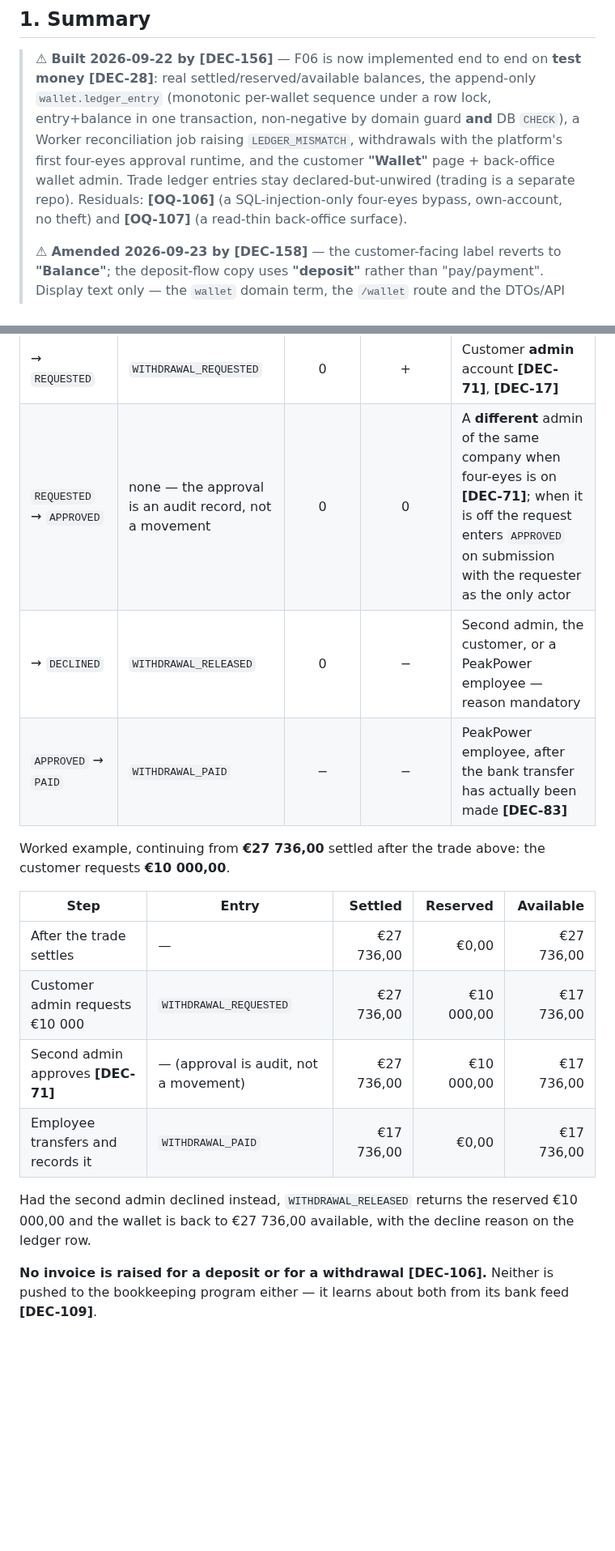
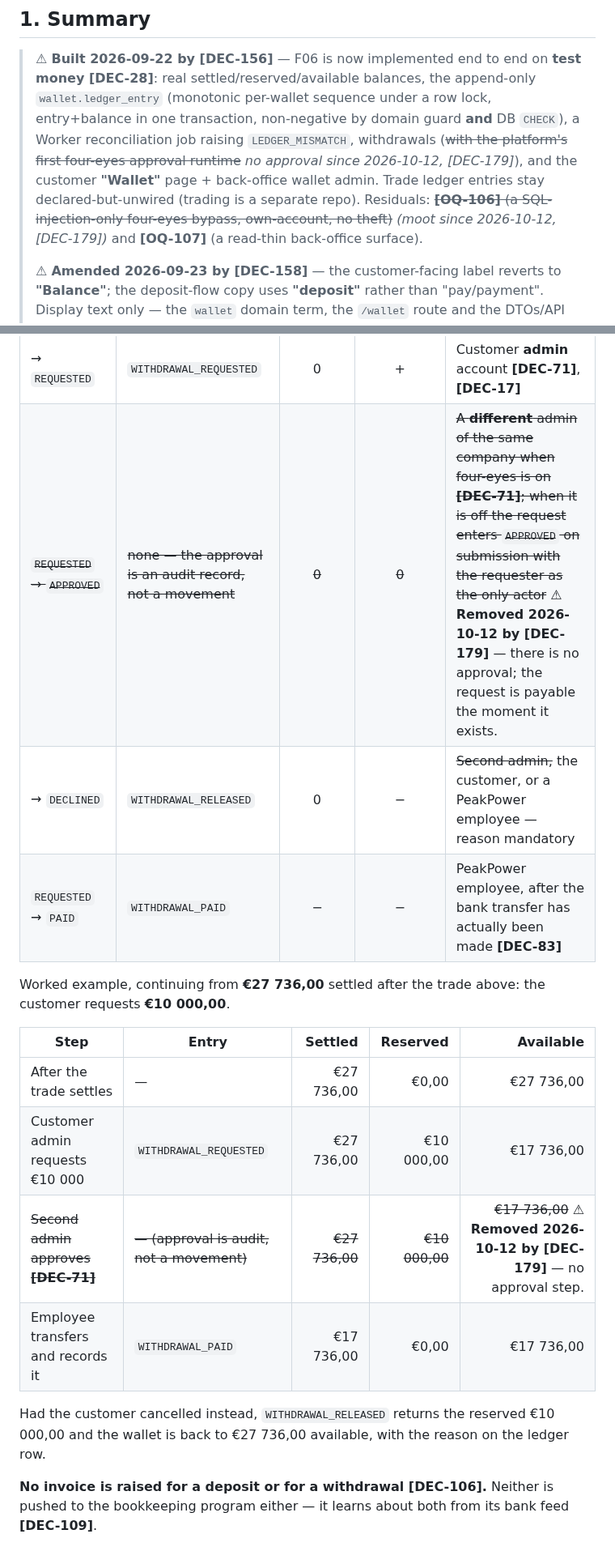
Before and after one commit to lukastosic-ifd/peakpowerspecs, a Markdown page: specs/10-features/F06-wallet-and-ledger.md, 2 parts joined by grey strips. Shown at 81% size. Drawn GitHub-style; blank space fills up the shorter version.

Commit message:
F06: withdrawals without approval (DEC-179)
Co-Authored-By: Claude Sonnet 5.5 <noreply@anthropic.com>

```diff
--- a/specs/10-features/F06-wallet-and-ledger.md
+++ b/specs/10-features/F06-wallet-and-ledger.md
@@ -9,10 +9,10 @@
 > ⚠ **Built 2026-09-22 by [DEC-156]** — F06 is now implemented end to end on **test money [DEC-28]**: real
 > settled/reserved/available balances, the append-only `wallet.ledger_entry` (monotonic per-wallet sequence
 > under a row lock, entry+balance in one transaction, non-negative by domain guard **and** DB `CHECK`), a Worker
-> reconciliation job raising `LEDGER_MISMATCH`, withdrawals with the platform's first four-eyes approval runtime,
+> reconciliation job raising `LEDGER_MISMATCH`, withdrawals (~~with the platform's first four-eyes approval runtime~~ *no approval since 2026-10-12, [DEC-179]*),
 > and the customer **"Wallet"** page + back-office wallet admin. Trade ledger entries stay declared-but-unwired
-> (trading is a separate repo). Residuals: **[OQ-106]** (a SQL-injection-only four-eyes bypass, own-account,
-> no theft) and **[OQ-107]** (a read-thin back-office surface).
+> (trading is a separate repo). Residuals: ~~**[OQ-106]** (a SQL-injection-only four-eyes bypass, own-account,
+> no theft)~~ *(moot since 2026-10-12, [DEC-179])* and **[OQ-107]** (a read-thin back-office surface).
 >
 > ⚠ **Amended 2026-09-23 by [DEC-158]** — the customer-facing label reverts to **"Balance"**; the deposit-flow
 > copy uses **"deposit"** rather than "pay/payment". Display text only — the `wallet` domain term, the
@@ -279,9 +277,9 @@ stateDiagram-v2
 | Transition | Ledger entry | Settled Δ | Reserved Δ | Who |
 | --- | --- | :--: | :--: | --- |
 | → `REQUESTED` | `WITHDRAWAL_REQUESTED` | 0 | + | Customer **admin** account **[DEC-71]**, **[DEC-17]** |
-| `REQUESTED` → `APPROVED` | none — the approval is an audit record, not a movement | 0 | 0 | A **different** admin of the same company when four-eyes is on **[DEC-71]**; when it is off the request enters `APPROVED` on submission with the requester as the only actor |
-| → `DECLINED` | `WITHDRAWAL_RELEASED` | 0 | − | Second admin, the customer, or a PeakPower employee — reason mandatory |
-| `APPROVED` → `PAID` | `WITHDRAWAL_PAID` | − | − | PeakPower employee, after the bank transfer has actually been made **[DEC-83]** |
+| ~~`REQUESTED` → `APPROVED`~~ | ~~none — the approval is an audit record, not a movement~~ | ~~0~~ | ~~0~~ | ~~A **different** admin of the same company when four-eyes is on **[DEC-71]**; when it is off the request enters `APPROVED` on submission with the requester as the only actor~~ ⚠ **Removed 2026-10-12 by [DEC-179]** — there is no approval; the request is payable the moment it exists. |
+| → `DECLINED` | `WITHDRAWAL_RELEASED` | 0 | − | ~~Second admin,~~ the customer, or a PeakPower employee — reason mandatory |
+| `REQUESTED` → `PAID` | `WITHDRAWAL_PAID` | − | − | PeakPower employee, after the bank transfer has actually been made **[DEC-83]** |
 
 Worked example, continuing from **€27 736,00** settled after the trade above: the customer requests
 **€10 000,00**.
@@ -290,11 +288,11 @@ Worked example, continuing from **€27 736,00** settled after the trade above:
 | --- | --- | --: | --: | --: |
 | After the trade settles | — | €27 736,00 | €0,00 | €27 736,00 |
 | Customer admin requests €10 000 | `WITHDRAWAL_REQUESTED` | €27 736,00 | €10 000,00 | €17 736,00 |
-| Second admin approves **[DEC-71]** | — (approval is audit, not a movement) | €27 736,00 | €10 000,00 | €17 736,00 |
+| ~~Second admin approves **[DEC-71]**~~ | ~~— (approval is audit, not a movement)~~ | ~~€27 736,00~~ | ~~€10 000,00~~ | ~~€17 736,00~~ ⚠ **Removed 2026-10-12 by [DEC-179]** — no approval step. |
 | Employee transfers and records it | `WITHDRAWAL_PAID` | €17 736,00 | €0,00 | €17 736,00 |
 
-Had the second admin declined instead, `WITHDRAWAL_RELEASED` returns the reserved €10 000,00 and the
-wallet is back to €27 736,00 available, with the decline reason on the ledger row.
+Had the customer cancelled instead, `WITHDRAWAL_RELEASED` returns the reserved €10 000,00 and the
+wallet is back to €27 736,00 available, with the reason on the ledger row.
 
 **No invoice is raised for a deposit or for a withdrawal [DEC-106].** Neither is pushed to the
 bookkeeping program either — it learns about both from its bank feed **[DEC-109]**.
```
Also changed, not shown: other parts of specs/10-features/F06-wallet-and-ledger.md (+17 -19 lines).
